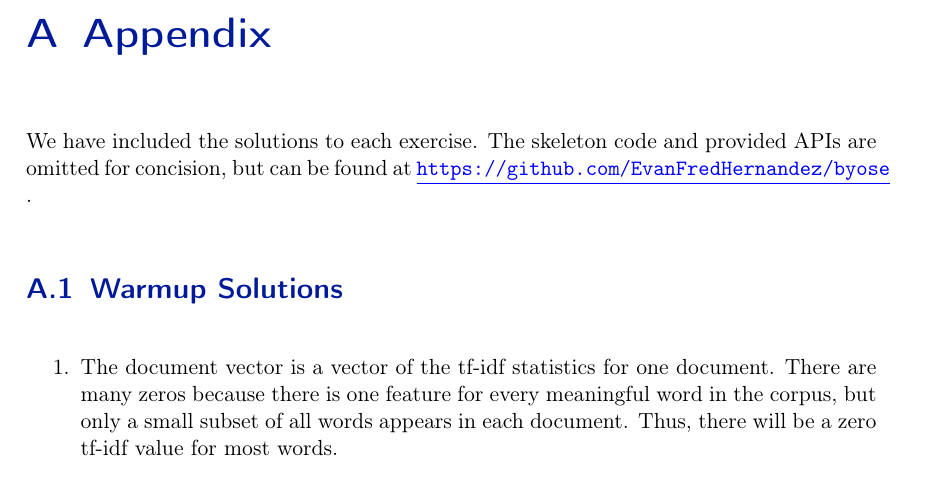
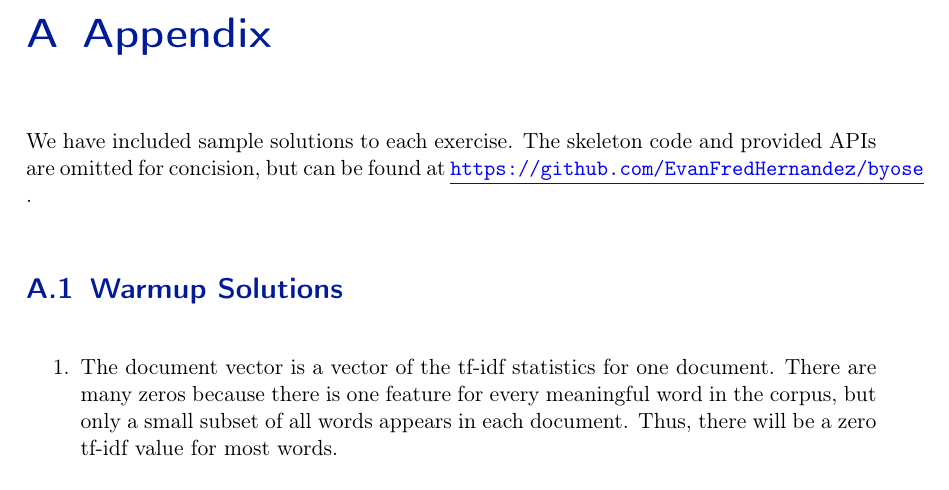
Before and after one commit to EvanFredHernandez/byose, a LaTeX book (document/MainFile.tex, which reads document/01_Preamble/CommonPackages.tex, document/02_Chapters/Appendix.tex): part of page 17 of 17 before the commit and part of page 17 of 21 after it, cut so that both start at the same text. Compiled offline with pdfLaTeX; the source files are stored in an older character set and shown here as Unicode; an older LaTeX class or package is replaced by its successor.

Commit message:
Touchups, and adding appendix.

```diff
--- a/document/01_Preamble/CommonPackages.tex
+++ b/document/01_Preamble/CommonPackages.tex
@@ -52,3 +52,36 @@
 
 % Math stuff.
 \usepackage{amsmath,amsfonts,amssymb}
+
+% Code stuff.
+\usepackage{listings}
+
+\definecolor{mygreen}{rgb}{0,0.6,0}
+\definecolor{mylightgray}{gray}{0.98}
+\definecolor{mygray}{rgb}{0.5,0.5,0.5}
+\definecolor{mymauve}{rgb}{0.58,0,0.82}
+\lstset{ %
+  backgroundcolor=\color{mylightgray},   % choose the background color; you must add \usepackage{color} or \usepackage{xcolor}; should come as last argument
+  basicstyle=\footnotesize\ttfamily,        % the size of the fonts that are used for the code
+  breakatwhitespace=false,         % sets if automatic breaks should only happen at whitespace
+  breaklines=true,                 % sets automatic line breaking
+  captionpos=t,                    % sets the caption-position to top
+  commentstyle=\color{mygreen},    % comment style
+  escapeinside={\%*}{*)},          % if you want to add LaTeX within your code
+  extendedchars=true,              % lets you use non-ASCII characters; for 8-bits encodings only, does not work with UTF-8
+  frame=single,	                   % adds a frame around the code
+  keepspaces=true,                 % keeps spaces in text, useful for keeping indentation of code (possibly needs columns=flexible)
+  keywordstyle=\color{blue},       % keyword style
+  language=Octave,                 % the language of the code
+  numbers=left,                    % where to put the line-numbers; possible values are (none, left, right)
+  numbersep=5pt,                   % how far the line-numbers are from the code
+  numberstyle=\tiny\color{mygray}, % the style that is used for the line-numbers
+  rulecolor=\color{black},         % if not set, the frame-color may be changed on line-breaks within not-black text (e.g. comments (green here))
+  showspaces=false,                % show spaces everywhere adding particular underscores; it overrides 'showstringspaces'
+  showstringspaces=false,          % underline spaces within strings only
+  showtabs=false,                  % show tabs within strings adding particular underscores
+  stepnumber=2,                    % the step between two line-numbers. If it's 1, each line will be numbered
+  stringstyle=\color{mymauve},     % string literal style
+  tabsize=2,	                   % sets default tabsize to 2 spaces
+  title=\lstname                   % show the filename of files included with \lstinputlisting; also try caption instead of title
+}
--- a/document/02_Chapters/Appendix.tex
+++ b/document/02_Chapters/Appendix.tex
@@ -3,7 +3,7 @@
 
 \chapter{Appendix}
 
-We have included the solutions to each exercise. The skeleton code and provided APIs are omitted for concision, but can be found at \color{blue}\underline{\url{https://github.com/EvanFredHernandez/byose}} \color{black}.
+We have included sample solutions to each exercise. The skeleton code and provided APIs are omitted for concision, but can be found at \color{blue}\underline{\url{https://github.com/EvanFredHernandez/byose}} \color{black}.
 
 \section{Warmup Solutions}
 
```
Also changed, not shown: document/MainFile.pdf, document/02_Chapters/Appendix.tex (15 more changed lines), 8 other files.
